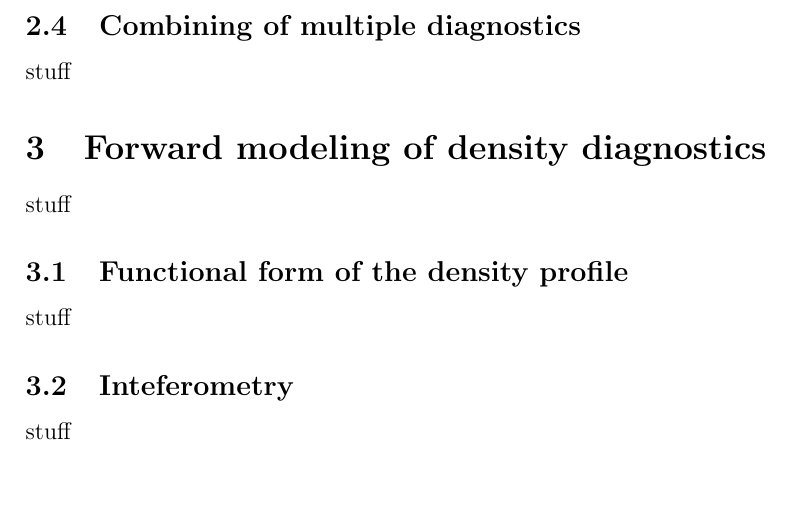
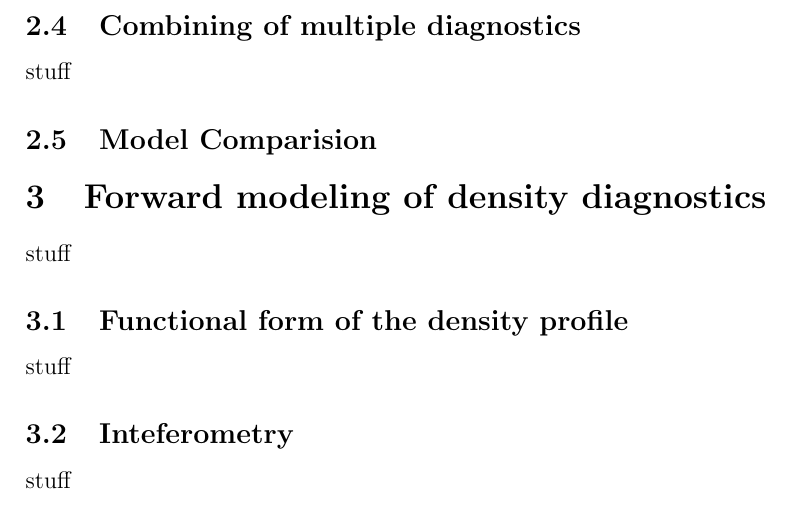
Before and after one commit to lstagner/bayes_density, a LaTeX paper (density.tex): part of page 2 of 5, cut so that both start at the same text, the shorter picture padded with empty space. Compiled offline with pdfLaTeX.

Commit message:
just playin

```diff
--- a/density.tex
+++ b/density.tex
@@ -24,6 +24,8 @@
 stuff
 \subsection{Combining of multiple diagnostics}
 stuff
+\subsection{Model Comparision}
+
 \section{Forward modeling of density diagnostics}
 stuff
 \subsection{Functional form of the density profile}
```
